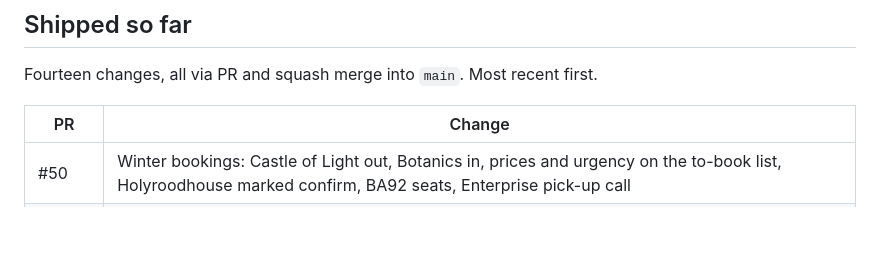
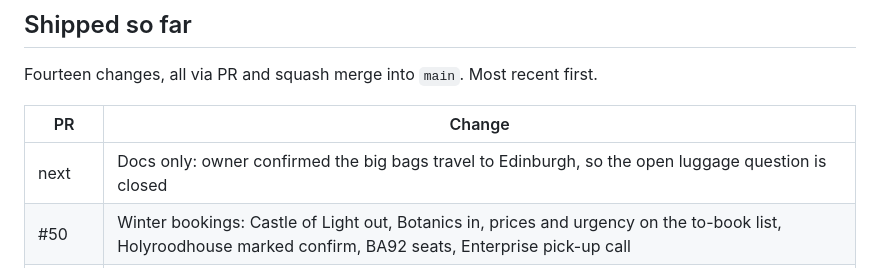
Before and after one commit to yrameshk26/static-pages, a Markdown page: docs/agent/worklog.md, the part around one of its changes. Drawn GitHub-style; blank space fills up the shorter version.

```diff
--- a/docs/agent/worklog.md
+++ b/docs/agent/worklog.md
@@ -35,6 +35,7 @@ Fourteen changes, all via PR and squash merge into `main`. Most recent first.
 
 | PR | Change |
 |---|---|
+| next | Docs only: owner confirmed the big bags travel to Edinburgh, so the open luggage question is closed |
 | #50 | Winter bookings: Castle of Light out, Botanics in, prices and urgency on the to-book list, Holyroodhouse marked confirm, BA92 seats, Enterprise pick-up call |
 | #49 | London days: Sunday evening and dinner in Harrow, Winter Wonderland moved to Tuesday, Thursday is a friend in Coulsdon, suitcase tip removed |
 | #48 | Fall Day 3 rebuilt: Settlers Green out, Artist's Bluff, named Kancamagus stops, Cathedral Ledge and Diana's Baths in, plus a hotel to hotel Google Maps route link |
```
Also changed, not shown: other parts of docs/agent/worklog.md (+1 -1 lines), docs/agent/trips.md (+6 -4 lines).
